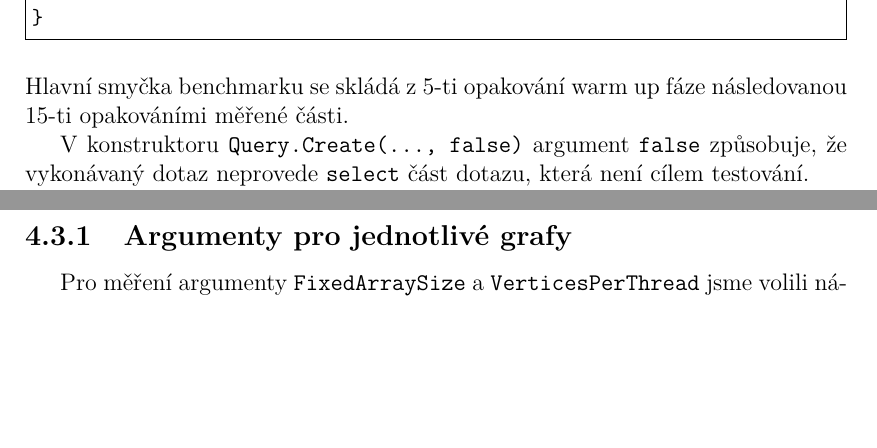
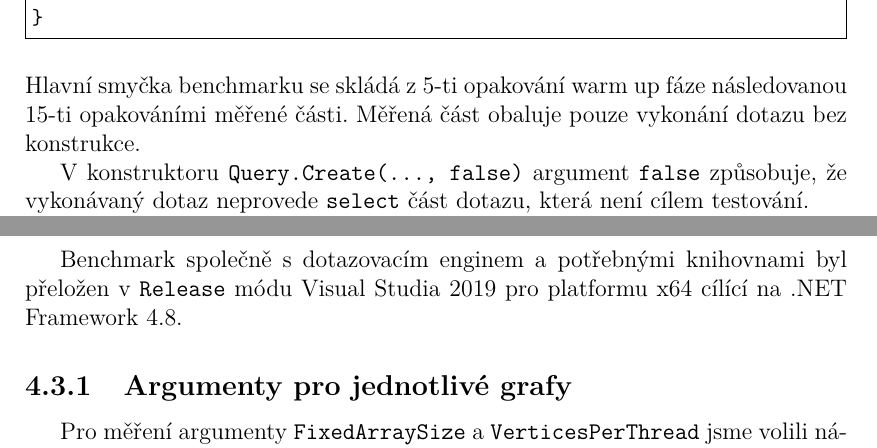
Before and after one commit to goramartin/BcThesisText, a LaTeX thesis (cs/prace.tex, which reads cs/kap04.tex): two parts of pages 15 and 16 of 22, joined at a grey line, cut so that both start at the same text, the shorter picture padded with empty space. Compiled offline with pdfLaTeX.

Commit message:
more Expr

```diff
--- a/cs/kap04.tex
+++ b/cs/kap04.tex
@@ -311,7 +311,7 @@ for (int i = 0; i < repetitions; i++)
     ...
 }
 \end{code}
-Hlavní smyčka benchmarku se skládá z 5-ti opakování warm up fáze následovanou 15-ti opakováními měřené části.
+Hlavní smyčka benchmarku se skládá z 5-ti opakování warm up fáze následovanou 15-ti opakováními měřené části. Měřená část obaluje pouze vykonání dotazu bez konstrukce.
 
 V konstruktoru \verb+Query.Create(..., false)+ argument \verb+false+ způsobuje, že vykonávaný dotaz neprovede \verb+select+ část dotazu, která není cílem testování.
 
@@ -326,6 +326,8 @@ static void CleanGC()
 \end{code}
 K měření uplynulé doby  jsme použili nativní třídu C\# \verb+Stopwatch+, protože náš hardware a operační systém podporuje high-resolution performance counter.
 Pro interpretaci výsledků jsme zvolili medián naměřených hodnot, který je doprovázen minimem a maximem.
+
+Benchmark společně s dotazovacím enginem a potřebnými knihovnami byl přeložen v \verb+Release+ módu Visual Studia 2019 pro platformu x64 cílící na .NET Framework 4.8.
 
 \subsection{Argumenty pro jednotlivé grafy}
 
```
